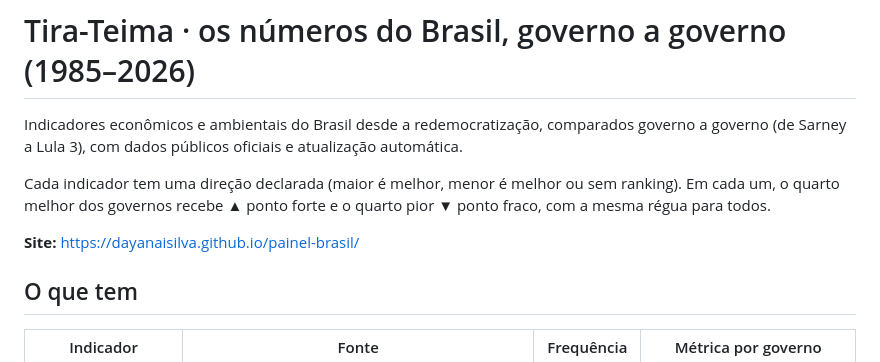
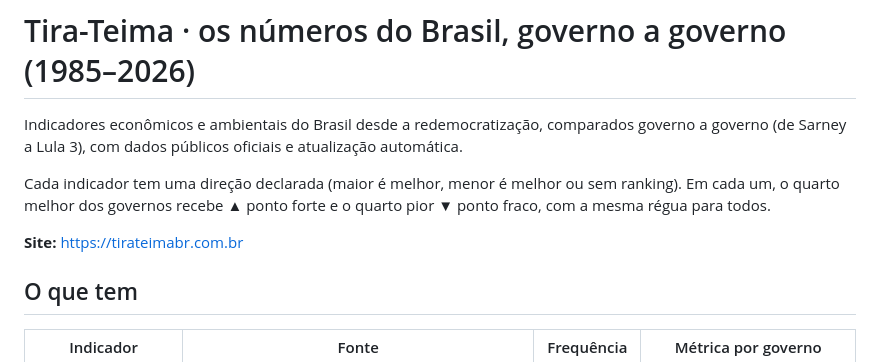
Before and after one commit to dayanaisilva/painel-brasil, a Markdown page: README.md, the part around the change. Rendered like a GitHub page.

Commit message:
README: endereço tirateimabr.com.br [skip ci]
Co-Authored-By: Claude Opus 5.5 <noreply@anthropic.com>
Claude-Session: https://claude.ai/code/session_014DeqknHz4jeckZ3wnJgmf3

```diff
--- a/README.md
+++ b/README.md
@@ -4,7 +4,7 @@ Indicadores econômicos e ambientais do Brasil desde a redemocratização, compa
 
 Cada indicador tem uma direção declarada (maior é melhor, menor é melhor ou sem ranking). Em cada um, o quarto melhor dos governos recebe ▲ ponto forte e o quarto pior ▼ ponto fraco, com a mesma régua para todos.
 
-**Site:** https://dayanaisilva.github.io/painel-brasil/
+**Site:** https://tirateimabr.com.br
 
 ## O que tem
 
```
